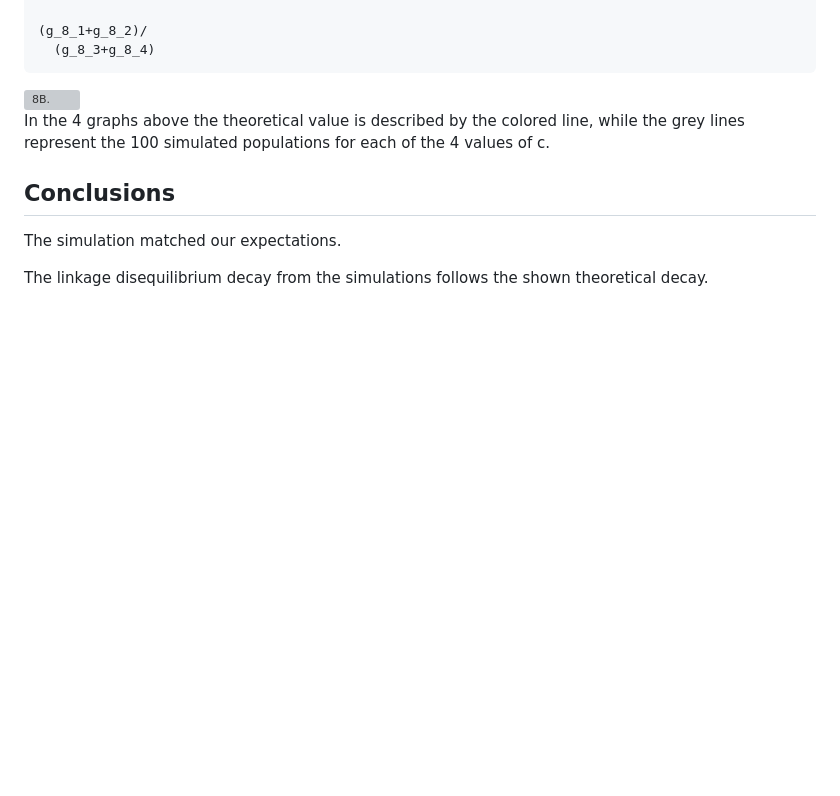
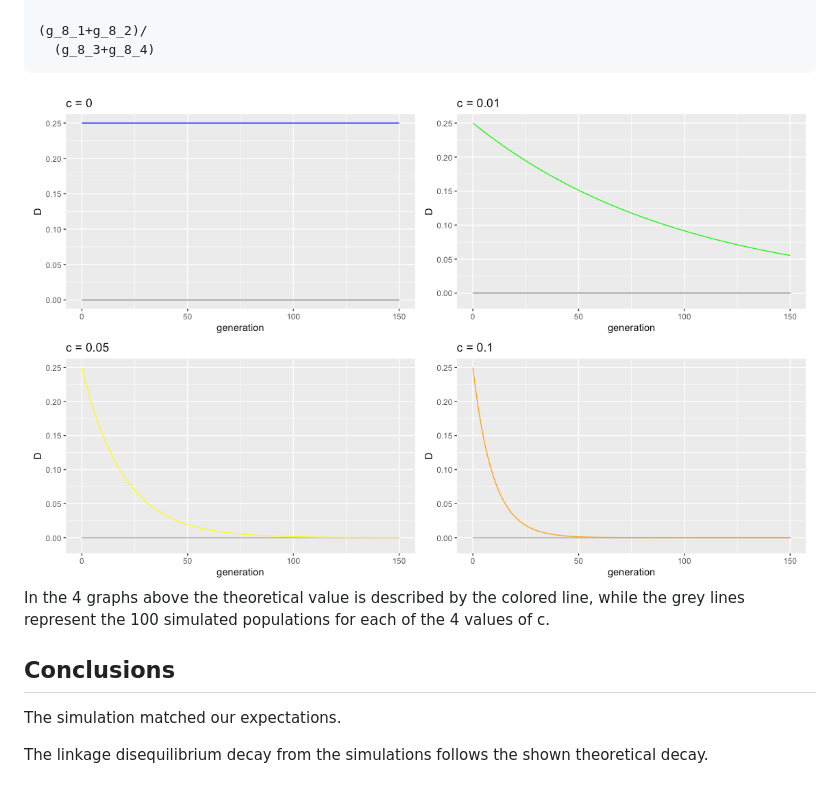
Before and after one commit to shashankpritam/Insertion-Bias, a Markdown page: 2023_02_27_Validation_8_Linkage_Disequilibrium.md, the part around the change. Rendered like a GitHub page; pictures changed too: images/2023_03_08_Validation_8_Linkage_Disequilibrium.png (added); blank space fills up the shorter version; grey boxes are pictures that could not be loaded.

Commit message:
validation 8

````diff
--- a/2023_02_27_Validation_8_Linkage_Disequilibrium.md
+++ b/2023_02_27_Validation_8_Linkage_Disequilibrium.md
@@ -167,7 +167,7 @@ g_8_4<-ggplot()+
   (g_8_3+g_8_4)
 ```
 
-<img src="images/2023_02_27_Validation_8_Linkage_Disequilibrium_b.png" alt="8B.">
+<img src="images/2023_03_08_Validation_8_Linkage_Disequilibrium.png" alt="8B.">
 
 In the 4 graphs above the theoretical value is described by the colored
 line, while the grey lines represent the 100 simulated populations for
````
Also changed, not shown: 9 other files.
